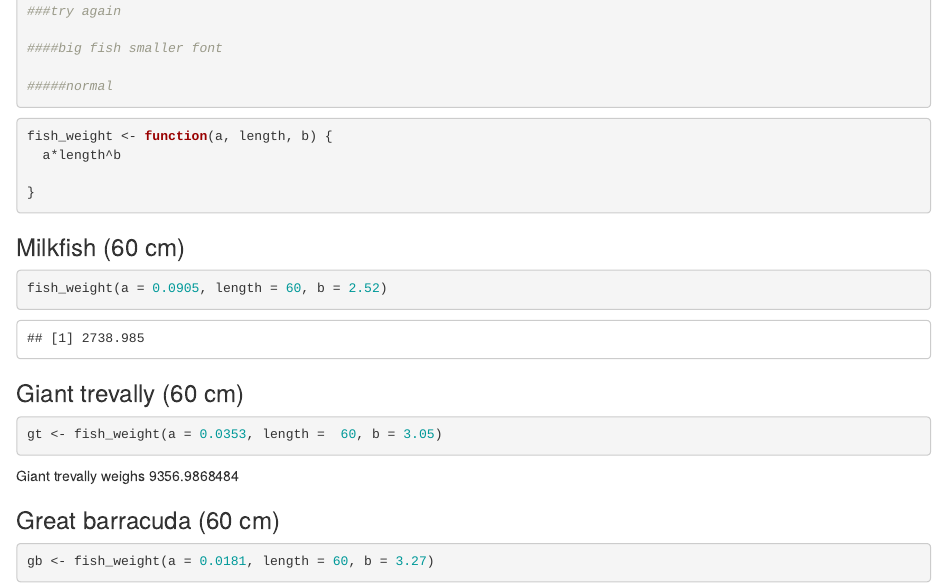
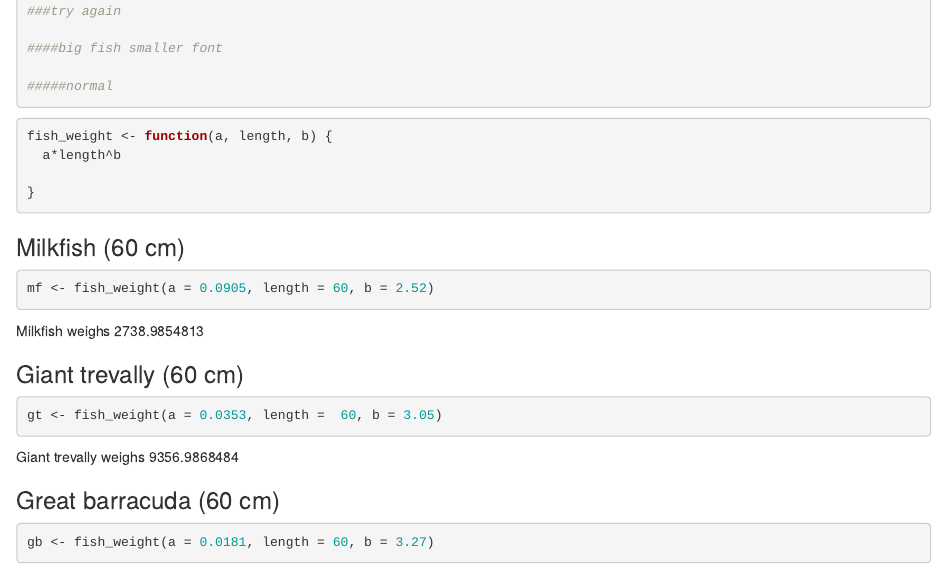
Before and after one commit to juliaparish/eds-212-day-1, an R Markdown document (fish-length-weight.Rmd): the page in a window 1100 px wide, from 480 px down. Rendered offline with R 4.5, knitr and Pandoc, with nearby package versions.

Commit message:
Updated with Milkfish weight note

````diff
--- a/fish-length-weight.Rmd
+++ b/fish-length-weight.Rmd
@@ -39,10 +39,13 @@ fish_weight <- function(a, length, b) {
 ### Milkfish (60 cm)
 
 ```{r}
-fish_weight(a = 0.0905, length = 60, b = 2.52)
+mf <- fish_weight(a = 0.0905, length = 60, b = 2.52)
 
 
 ```
+
+Milkfish weighs `r mf`
+
 
 ### Giant trevally (60 cm)
 
````
Also changed, not shown: fish-length-weight.html.
